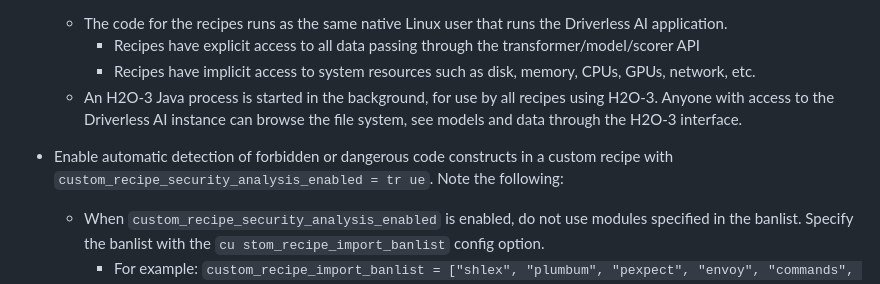
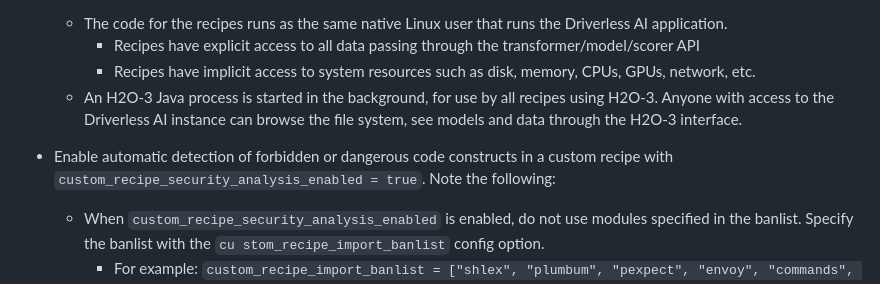
Before and after one commit to h2oai/driverlessai-recipes, a Markdown page: README.md, the part around the change. GitHub-like rendering.

Commit message:
Update README.md
Rectify issue due to newline

```diff
--- a/README.md
+++ b/README.md
@@ -25,8 +25,7 @@ Custom recipes are Python code snippets that can be uploaded into Driverless AI
     * Recipes have implicit access to system resources such as disk, memory, CPUs, GPUs, network, etc.
   * An H2O-3 Java process is started in the background, for use by all recipes using H2O-3. Anyone with access to the Driverless AI instance can browse the file system, see models and data through the H2O-3 interface.
 
-* Enable automatic detection of forbidden or dangerous code constructs in a custom recipe with `custom_recipe_security_analysis_enabled = tr
-ue`. Note the following:
+* Enable automatic detection of forbidden or dangerous code constructs in a custom recipe with `custom_recipe_security_analysis_enabled = true`. Note the following:
   * When `custom_recipe_security_analysis_enabled` is enabled, do not use modules specified in the banlist. Specify the banlist with the `cu
 stom_recipe_import_banlist` config option.
     * For example: `custom_recipe_import_banlist = ["shlex", "plumbum", "pexpect", "envoy", "commands", "fabric", "subprocess", "os.system",
```
